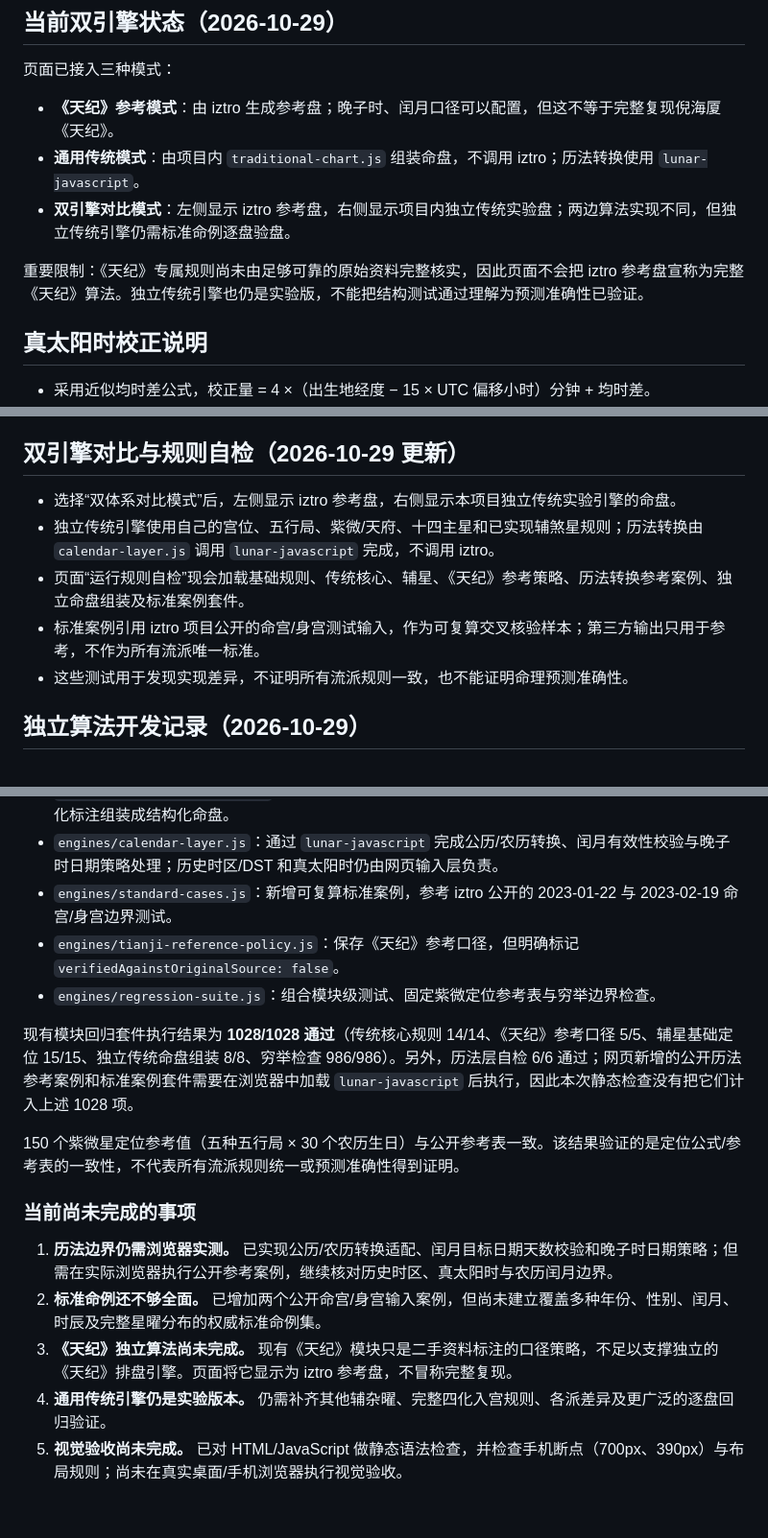
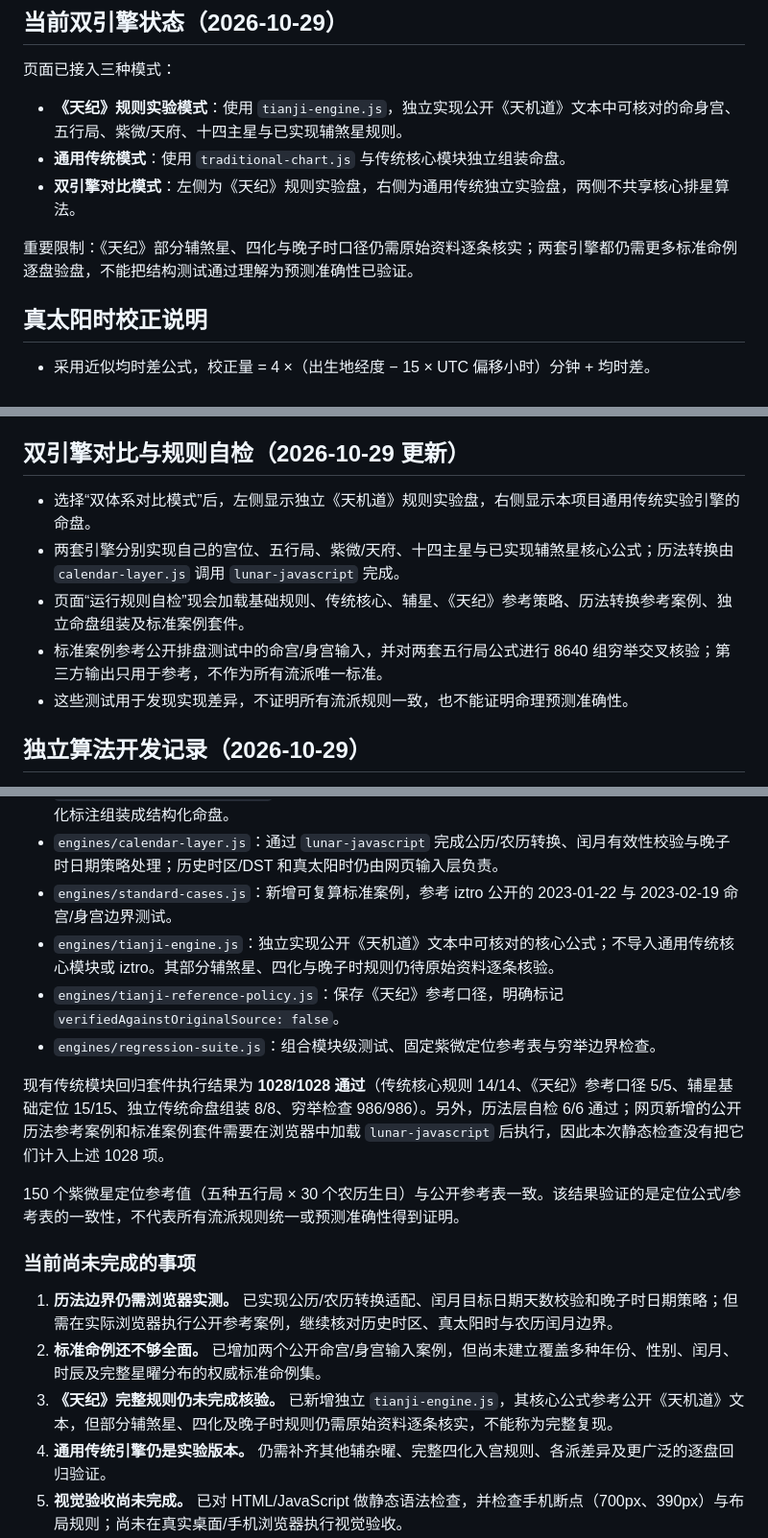
Before and after one commit to ZHOU-litong-fly/DestinyCompass, a Markdown page: ziwei-doushu/README.md, 3 parts joined by grey strips. Shown at 96% size. Rendered like a GitHub page; blank space fills up the shorter version.

Commit message:
Document independent Tianji engine and dual-engine comparison

```diff
--- a/ziwei-doushu/README.md
+++ b/ziwei-doushu/README.md
@@ -29,11 +29,11 @@
 ## 当前双引擎状态（2026-10-29）
 
 页面已接入三种模式：
-- **《天纪》参考模式**：由 iztro 生成参考盘；晚子时、闰月口径可以配置，但这不等于完整复现倪海厦《天纪》。
-- **通用传统模式**：由项目内 `traditional-chart.js` 组装命盘，不调用 iztro；历法转换使用 `lunar-javascript`。
-- **双引擎对比模式**：左侧显示 iztro 参考盘，右侧显示项目内独立传统实验盘；两边算法实现不同，但独立传统引擎仍需标准命例逐盘验盘。
+- **《天纪》规则实验模式**：使用 `tianji-engine.js`，独立实现公开《天机道》文本中可核对的命身宫、五行局、紫微/天府、十四主星与已实现辅煞星规则。
+- **通用传统模式**：使用 `traditional-chart.js` 与传统核心模块独立组装命盘。
+- **双引擎对比模式**：左侧为《天纪》规则实验盘，右侧为通用传统独立实验盘，两侧不共享核心排星算法。
 
-重要限制：《天纪》专属规则尚未由足够可靠的原始资料完整核实，因此页面不会把 iztro 参考盘宣称为完整《天纪》算法。独立传统引擎也仍是实验版，不能把结构测试通过理解为预测准确性已验证。
+重要限制：《天纪》部分辅煞星、四化与晚子时口径仍需原始资料逐条核实；两套引擎都仍需更多标准命例逐盘验盘，不能把结构测试通过理解为预测准确性已验证。
 
 ## 真太阳时校正说明
 - 采用近似均时差公式，校正量 = 4 ×（出生地经度 − 15 × UTC 偏移小时）分钟 + 均时差。
@@ -64,10 +64,10 @@
 
 ## 双引擎对比与规则自检（2026-10-29 更新）
 
-- 选择“双体系对比模式”后，左侧显示 iztro 参考盘，右侧显示本项目独立传统实验引擎的命盘。
-- 独立传统引擎使用自己的宫位、五行局、紫微/天府、十四主星和已实现辅煞星规则；历法转换由 `calendar-layer.js` 调用 `lunar-javascript` 完成，不调用 iztro。
+- 选择“双体系对比模式”后，左侧显示独立《天机道》规则实验盘，右侧显示本项目通用传统实验引擎的命盘。
+- 两套引擎分别实现自己的宫位、五行局、紫微/天府、十四主星与已实现辅煞星核心公式；历法转换由 `calendar-layer.js` 调用 `lunar-javascript` 完成。
 - 页面“运行规则自检”现会加载基础规则、传统核心、辅星、《天纪》参考策略、历法转换参考案例、独立命盘组装及标准案例套件。
-- 标准案例引用 iztro 项目公开的命宫/身宫测试输入，作为可复算交叉核验样本；第三方输出只用于参考，不作为所有流派唯一标准。
+- 标准案例参考公开排盘测试中的命宫/身宫输入，并对两套五行局公式进行 8640 组穷举交叉核验；第三方输出只用于参考，不作为所有流派唯一标准。
 - 这些测试用于发现实现差异，不证明所有流派规则一致，也不能证明命理预测准确性。
 
 ## 独立算法开发记录（2026-10-29）
@@ -80,10 +80,11 @@
 - `engines/traditional-chart.js`：将独立核心规则、十四主星、已实现辅煞星、十二宫宫干与年干四化标注组装成结构化命盘。
 - `engines/calendar-layer.js`：通过 `lunar-javascript` 完成公历/农历转换、闰月有效性校验与晚子时日期策略处理；历史时区/DST 和真太阳时仍由网页输入层负责。
 - `engines/standard-cases.js`：新增可复算标准案例，参考 iztro 公开的 2023-01-22 与 2023-02-19 命宫/身宫边界测试。
-- `engines/tianji-reference-policy.js`：保存《天纪》参考口径，但明确标记 `verifiedAgainstOriginalSource: false`。
+- `engines/tianji-engine.js`：独立实现公开《天机道》文本中可核对的核心公式；不导入通用传统核心模块或 iztro。其部分辅煞星、四化与晚子时规则仍待原始资料逐条核验。
+- `engines/tianji-reference-policy.js`：保存《天纪》参考口径，明确标记 `verifiedAgainstOriginalSource: false`。
 - `engines/regression-suite.js`：组合模块级测试、固定紫微定位参考表与穷举边界检查。
 
-现有模块回归套件执行结果为 **1028/1028 通过**（传统核心规则 14/14、《天纪》参考口径 5/5、辅星基础定位 15/15、独立传统命盘组装 8/8、穷举检查 986/986）。另外，历法层自检 6/6 通过；网页新增的公开历法参考案例和标准案例套件需要在浏览器中加载 `lunar-javascript` 后执行，因此本次静态检查没有把它们计入上述 1028 项。
+现有传统模块回归套件执行结果为 **1028/1028 通过**（传统核心规则 14/14、《天纪》参考口径 5/5、辅星基础定位 15/15、独立传统命盘组装 8/8、穷举检查 986/986）。另外，历法层自检 6/6 通过；网页新增的公开历法参考案例和标准案例套件需要在浏览器中加载 `lunar-javascript` 后执行，因此本次静态检查没有把它们计入上述 1028 项。
 
 150 个紫微星定位参考值（五种五行局 × 30 个农历生日）与公开参考表一致。该结果验证的是定位公式/参考表的一致性，不代表所有流派规则统一或预测准确性得到证明。
 
@@ -91,7 +92,7 @@
 
 1. **历法边界仍需浏览器实测。** 已实现公历/农历转换适配、闰月目标日期天数校验和晚子时日期策略；但需在实际浏览器执行公开参考案例，继续核对历史时区、真太阳时与农历闰月边界。
 2. **标准命例还不够全面。** 已增加两个公开命宫/身宫输入案例，但尚未建立覆盖多种年份、性别、闰月、时辰及完整星曜分布的权威标准命例集。
-3. **《天纪》独立算法尚未完成。** 现有《天纪》模块只是二手资料标注的口径策略，不足以支撑独立的《天纪》排盘引擎。页面将它显示为 iztro 参考盘，不冒称完整复现。
+3. **《天纪》完整规则仍未完成核验。** 已新增独立 `tianji-engine.js`，其核心公式参考公开《天机道》文本，但部分辅煞星、四化及晚子时规则仍需原始资料逐条核实，不能称为完整复现。
 4. **通用传统引擎仍是实验版本。** 仍需补齐其他辅杂曜、完整四化入宫规则、各派差异及更广泛的逐盘回归验证。
 5. **视觉验收尚未完成。** 已对 HTML/JavaScript 做静态语法检查，并检查手机断点（700px、390px）与布局规则；尚未在真实桌面/手机浏览器执行视觉验收。
 
```
Also changed, not shown: other parts of ziwei-doushu/README.md (+3 -3 lines).
